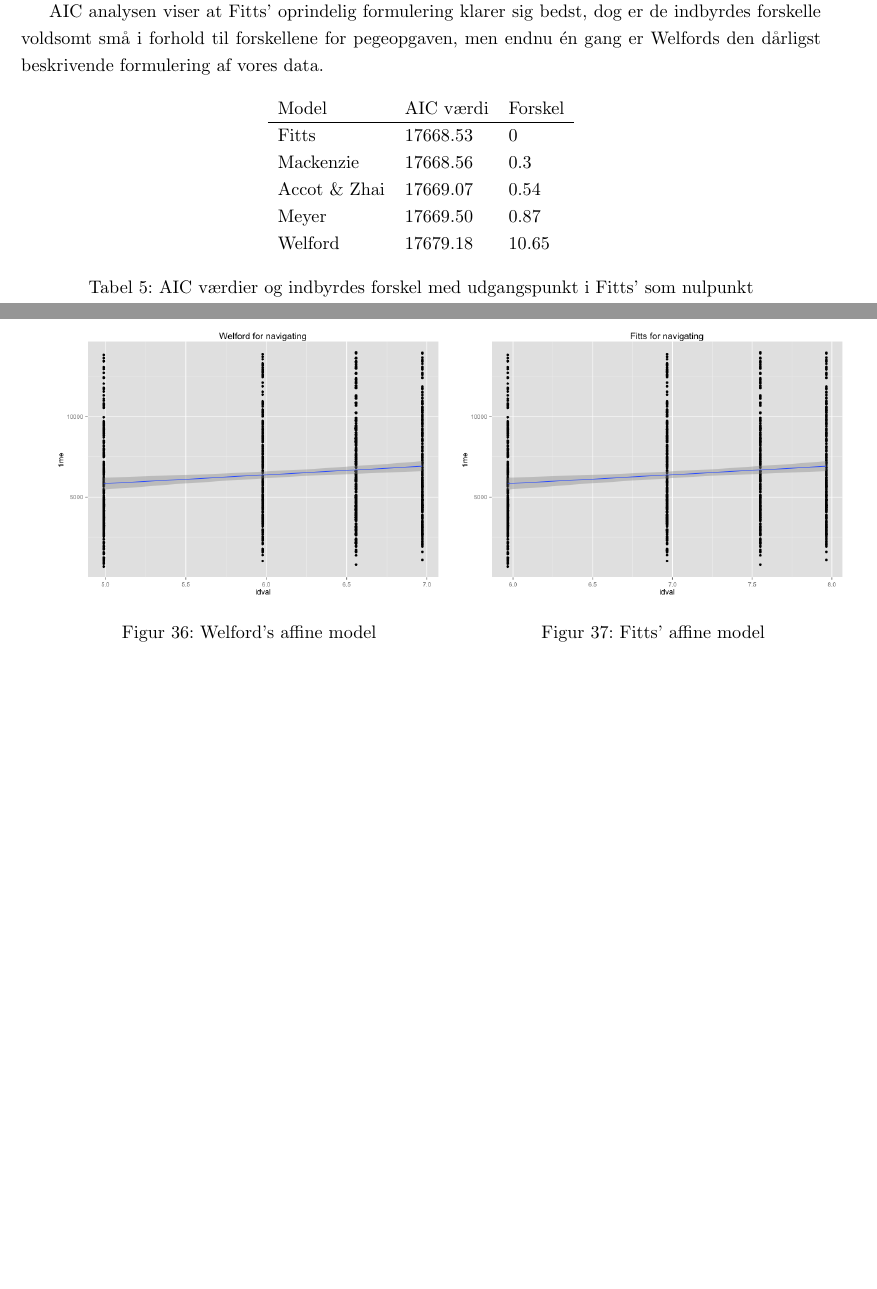
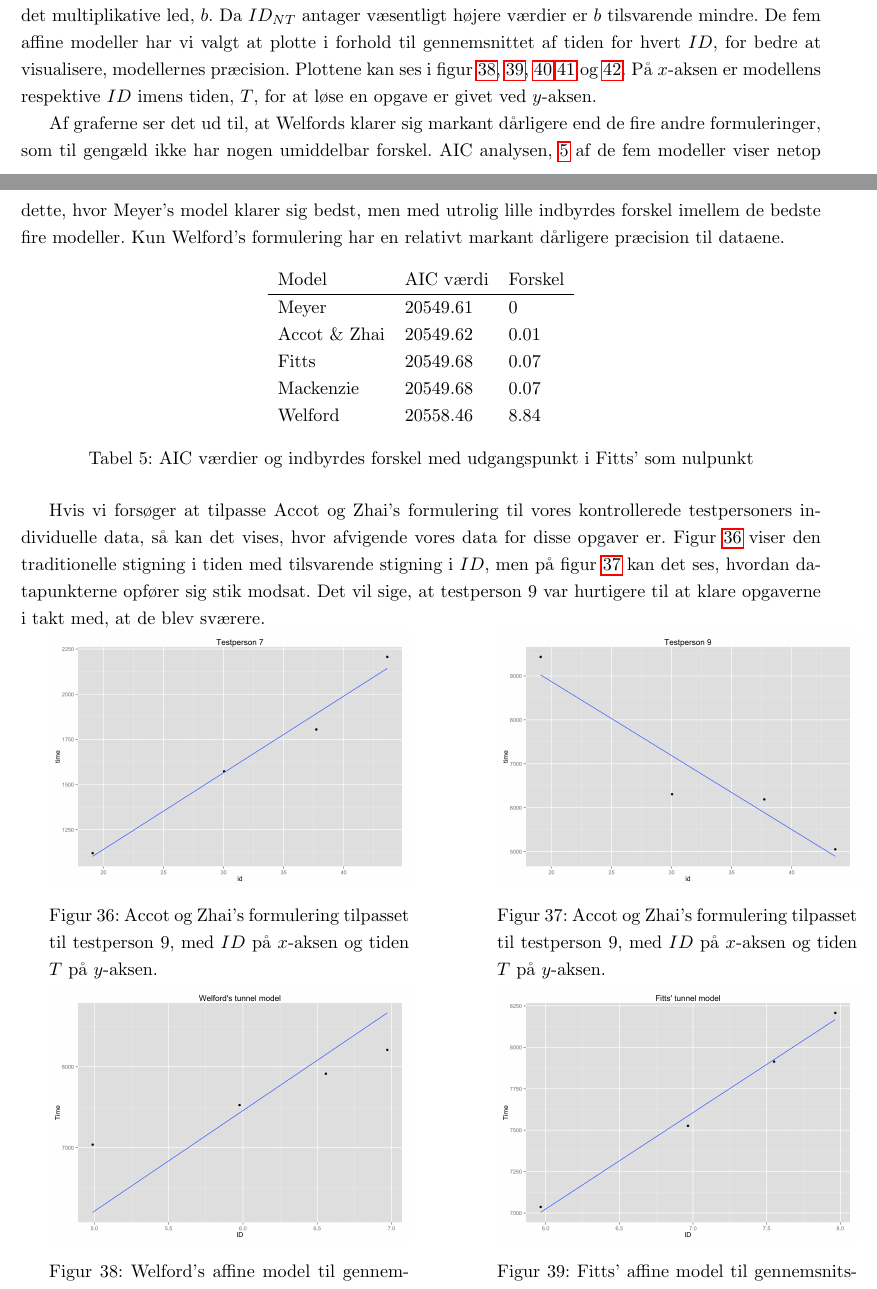
Before and after one commit to MrAdam/bachelor, a LaTeX thesis (latex/main.tex): two parts of pages 30 and 31 of 50 before the commit and two parts of pages 29 and 30 of 50 after it, joined at a grey line, cut at the place of the change, the shorter picture padded with empty space. Compiled offline with pdfLaTeX.

Commit message:
HAHAHAHAHAHAHAHAHAHAHAHAHAHHAHAHAHAHAHAHAHAHAHAHAHAHAHAHAHAHAHAHAHAHAHAHAHAHAHAHAH

```diff
--- a/latex/main.tex
+++ b/latex/main.tex
@@ -669,2 +674 @@ Ligesom for pegeopgaven danner vores data én søjle for hvert $ID$, men sammenl
 
-AIC analysen viser at Fitts' oprindelig formulering klarer sig bedst, dog er de indbyrdes forskelle voldsomt små i forhold til forskellene for pegeopgaven, men endnu én gang er Welfords den dårligst beskrivende formulering af vores data.
@@ -671,26 +683,51 @@ AIC analysen viser at Fitts' oprindelig formulering klarer sig bedst, dog er de
+Det kan bemærkes, at den primære forskel imellem Accot og Zhai's formulering og de fire andre er det multiplikative led, $b$. Da $ID_{NT}$ antager væsentligt højere værdier er $b$ tilsvarende mindre. De fem affine modeller har vi valgt at plotte i forhold til gennemsnittet af tiden for hvert $ID$, for bedre at visualisere, modellernes præcision. Plottene kan ses i figur \ref{fig:welford_tunnel_line}, \ref{fig:fitt_tunnel_line}, \ref{fig:meyer_tunnel_line},\ref{fig:mackenzie_tunnel_line} og \ref{fig:accot_tunnel_line}. På $x$-aksen er modellens respektive $ID$ imens tiden, $T$, for at løse en opgave er givet ved $y$-aksen.
+
+Af graferne ser det ud til, at Welfords klarer sig markant dårligere end de fire andre formuleringer, som til gengæld ikke har nogen umiddelbar forskel. AIC analysen, \ref{tab:table_analysis_aic_tunnel} af de fem modeller viser netop dette, hvor Meyer's model klarer sig bedst, men med utrolig lille indbyrdes forskel imellem de bedste fire modeller. Kun Welford's formulering har en relativt markant dårligere præcision til dataene.
 
 \begin{table}[h]
 \centering
 \begin{tabular}{lll}
 Model & AIC værdi & Forskel\\\hline
-Fitts & 17668.53 & 0\\
-Mackenzie & 17668.56 & 0.3 \\
-Accot \& Zhai & 17669.07 & 0.54\\
-Meyer & 17669.50 & 0.87 \\
-Welford & 17679.18 & 10.65
+Meyer & 20549.61 & 0 \\
+Accot \& Zhai & 20549.62 & 0.01\\
+Fitts & 20549.68 & 0.07\\
+Mackenzie & 20549.68 & 0.07 \\
+Welford & 20558.46 & 8.84
 \end{tabular}
 \caption{AIC værdier og indbyrdes forskel med udgangspunkt i Fitts' som nulpunkt}
-\label{tab:table_analysis_aic2}
+\label{tab:table_analysis_aic_tunnel}
 \end{table}
 
+Hvis vi forsøger at tilpasse Accot og Zhai's formulering til vores kontrollerede testpersoners individuelle data, så kan det vises, hvor afvigende vores data for disse opgaver er. Figur \ref{fig:navigationtest1} viser den traditionelle stigning i tiden med tilsvarende stigning i $ID$, men på figur \ref{fig:navigationtest2} kan det ses, hvordan datapunkterne opfører sig stik modsat. Det vil sige, at testperson 9 var hurtigere til at klare opgaverne i takt med, at de blev sværere.
+
 \begin{minipage}{\linewidth}
-	\begin{minipage}[b]{.50\linewidth}
+	\begin{minipage}[b]{.45\linewidth}
+		\includegraphics[width=\textwidth]{images/plots/plot_model_test_navigation_1}
+		\captionof{figure}{Accot og Zhai's formulering tilpasset til testperson 9, med $ID$ på $x$-aksen og tiden $T$ på $y$-aksen.}
+		\label{fig:navigationtest1}
+	\end{minipage}
+	\begin{minipage}[b]{0.1\linewidth}
+	~
+	\end{minipage}
+	\begin{minipage}[b]{0.45\linewidth}
+		\includegraphics[width=\textwidth]{images/plots/plot_model_test_navigation_2}
+		\captionof{figure}{Accot og Zhai's formulering tilpasset til testperson 9, med $ID$ på $x$-aksen og tiden $T$ på $y$-aksen.}
+		\label{fig:navigationtest2}
+	\end{minipage}
+\end{minipage}
+
+\begin{minipage}{\linewidth}
+	\begin{minipage}[t]{.45\linewidth}
 		\includegraphics[width=\textwidth]{images/plots/plot_model_tunnel_welford}
-		\captionof{figure}{Welford's affine model}
+		\captionof{figure}{Welford's affine model til gennemsnitstiden pr. $ID$, men $ID$ på $x$-aksen og tiden $T$ på $y$-aksen.}
 		\label{fig:welford_tunnel_line}
 	\end{minipage}
-	\begin{minipage}[b]{0.50\linewidth}
+	\begin{minipage}[b]{0.1\linewidth}
+	~
+	\end{minipage}
+	\begin{minipage}[t]{0.45\linewidth}
 		\includegraphics[width=\textwidth]{images/plots/plot_model_tunnel_fitt}
-		\captionof{figure}{Fitts' affine model}
+		\captionof{figure}{Fitts' affine model til gennemsnitstiden pr. $ID$, men $ID$ på $x$-aksen og tiden $T$ på $y$-aksen.}
+		\label{fig:fitt_tunnel_line}
 	\end{minipage}
-	\begin{minipage}[b]{.50\linewidth}
+\end{minipage}
```
Also changed, not shown: latex/images/plots/plot_model_test_navigation_1.png (added), latex/images/plots/plot_model_test_navigation_2.png (added), latex/images/plots/plot_model_tunnel_accot.png, latex/images/plots/plot_model_tunnel_fitt.png, latex/images/plots/plot_model_tunnel_mackenzie.png, latex/images/plots/plot_model_tunnel_meyer.png, latex/images/plots/plot_model_tunnel_welford.png, latex/main.tex (54 more changed lines), 1 other file.
